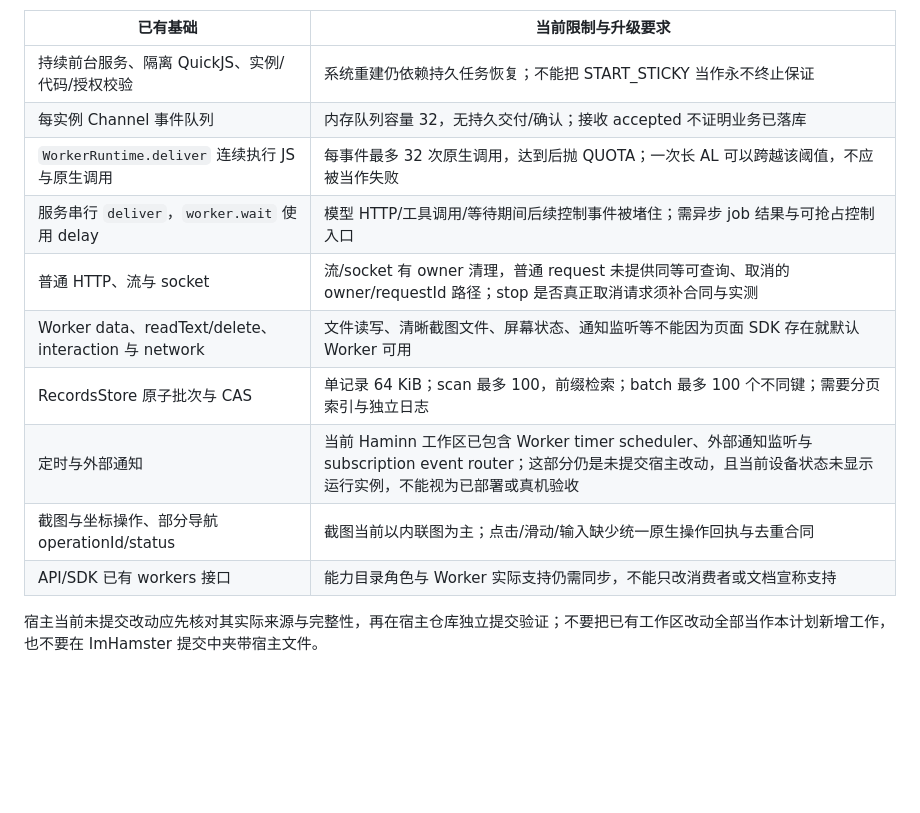
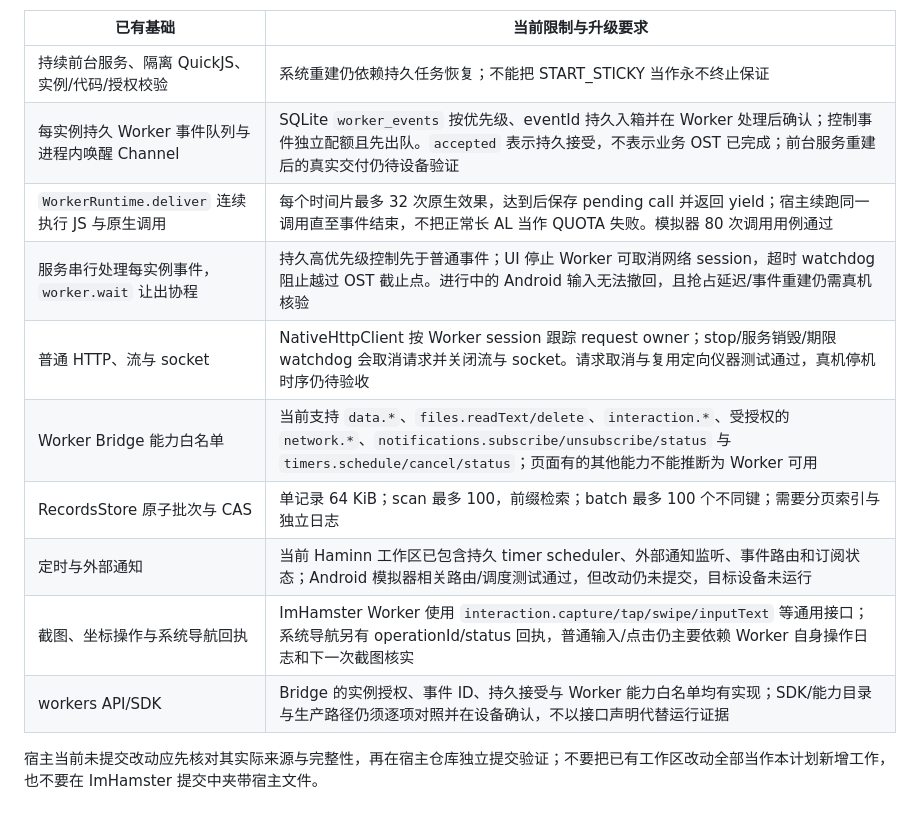
Before and after one commit to zhyuzh3d/imahamster, a Markdown page: plans/DEVELOPMENT_UPGRADE_PLAN_2026-10-11.md, the part around one of its changes. Rendered like a GitHub page; blank space fills up the shorter version.

Commit message:
Refresh implementation status in upgrade plan

```diff
--- a/plans/DEVELOPMENT_UPGRADE_PLAN_2026-10-11.md
+++ b/plans/DEVELOPMENT_UPGRADE_PLAN_2026-10-11.md
@@ -56,15 +56,15 @@
 | 已有基础 | 当前限制与升级要求 |
 |---|---|
 | 持续前台服务、隔离 QuickJS、实例/代码/授权校验 | 系统重建仍依赖持久任务恢复；不能把 START_STICKY 当作永不终止保证 |
-| 每实例 Channel 事件队列 | 内存队列容量 32，无持久交付/确认；接收 accepted 不证明业务已落库 |
-| `WorkerRuntime.deliver` 连续执行 JS 与原生调用 | 每事件最多 32 次原生调用，达到后抛 QUOTA；一次长 AL 可以跨越该阈值，不应被当作失败 |
-| 服务串行 `deliver`，`worker.wait` 使用 delay | 模型 HTTP/工具调用/等待期间后续控制事件被堵住；需异步 job 结果与可抢占控制入口 |
-| 普通 HTTP、流与 socket | 流/socket 有 owner 清理，普通 request 未提供同等可查询、取消的 owner/requestId 路径；stop 是否真正取消请求须补合同与实测 |
-| Worker data、readText/delete、interaction 与 network | 文件读写、清晰截图文件、屏幕状态、通知监听等不能因为页面 SDK 存在就默认 Worker 可用 |
+| 每实例持久 Worker 事件队列与进程内唤醒 Channel | SQLite `worker_events` 按优先级、eventId 持久入箱并在 Worker 处理后确认；控制事件独立配额且先出队。`accepted` 表示持久接受，不表示业务 OST 已完成；前台服务重建后的真实交付仍待设备验证 |
+| `WorkerRuntime.deliver` 连续执行 JS 与原生调用 | 每个时间片最多 32 次原生效果，达到后保存 pending call 并返回 yield；宿主续跑同一调用直至事件结束，不把正常长 AL 当作 QUOTA 失败。模拟器 80 次调用用例通过 |
+| 服务串行处理每实例事件，`worker.wait` 让出协程 | 持久高优先级控制先于普通事件；UI 停止 Worker 可取消网络 session，超时 watchdog 阻止越过 OST 截止点。进行中的 Android 输入无法撤回，且抢占延迟/事件重建仍需真机核验 |
+| 普通 HTTP、流与 socket | NativeHttpClient 按 Worker session 跟踪 request owner；stop/服务销毁/期限 watchdog 会取消请求并关闭流与 socket。请求取消与复用定向仪器测试通过，真机停机时序仍待验收 |
+| Worker Bridge 能力白名单 | 当前支持 `data.*`、`files.readText/delete`、`interaction.*`、受授权的 `network.*`、`notifications.subscribe/unsubscribe/status` 与 `timers.schedule/cancel/status`；页面有的其他能力不能推断为 Worker 可用 |
 | RecordsStore 原子批次与 CAS | 单记录 64 KiB；scan 最多 100，前缀检索；batch 最多 100 个不同键；需要分页索引与独立日志 |
-| 定时与外部通知 | 当前 Haminn 工作区已包含 Worker timer scheduler、外部通知监听与 subscription event router；这部分仍是未提交宿主改动，且当前设备状态未显示运行实例，不能视为已部署或真机验收 |
-| 截图与坐标操作、部分导航 operationId/status | 截图当前以内联图为主；点击/滑动/输入缺少统一原生操作回执与去重合同 |
-| API/SDK 已有 workers 接口 | 能力目录角色与 Worker 实际支持仍需同步，不能只改消费者或文档宣称支持 |
+| 定时与外部通知 | 当前 Haminn 工作区已包含持久 timer scheduler、外部通知监听、事件路由和订阅状态；Android 模拟器相关路由/调度测试通过，但改动仍未提交，目标设备未运行 |
+| 截图、坐标操作与系统导航回执 | ImHamster Worker 使用 `interaction.capture/tap/swipe/inputText` 等通用接口；系统导航另有 operationId/status 回执，普通输入/点击仍主要依赖 Worker 自身操作日志和下一次截图核实 |
+| workers API/SDK | Bridge 的实例授权、事件 ID、持久接受与 Worker 能力白名单均有实现；SDK/能力目录与生产路径仍须逐项对照并在设备确认，不以接口声明代替运行证据 |
 
 宿主当前未提交改动应先核对其实际来源与完整性，再在宿主仓库独立提交验证；不要把已有工作区改动全部当作本计划新增工作，也不要在 ImHamster 提交中夹带宿主文件。
 
```
Also changed, not shown: other parts of plans/DEVELOPMENT_UPGRADE_PLAN_2026-10-11.md (+4 -4 lines).
